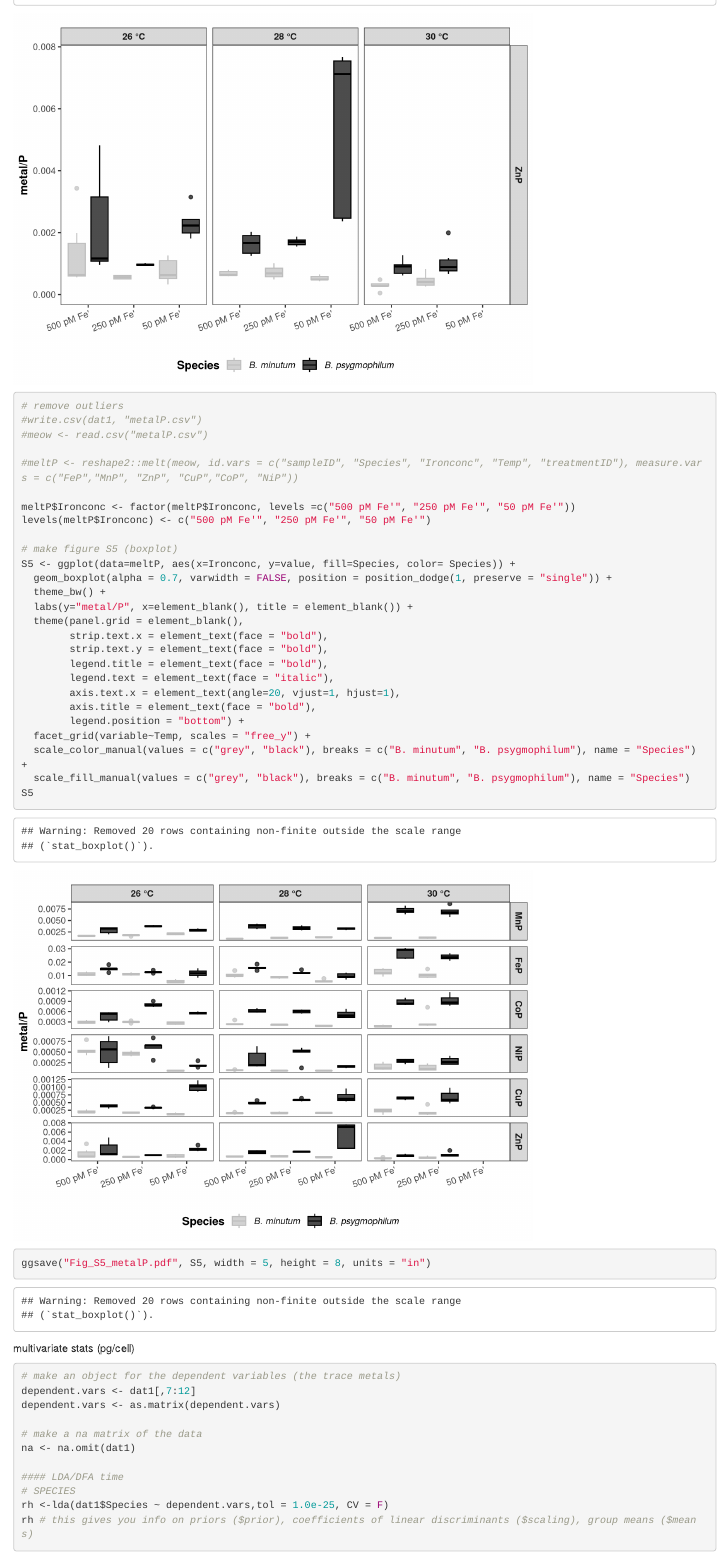
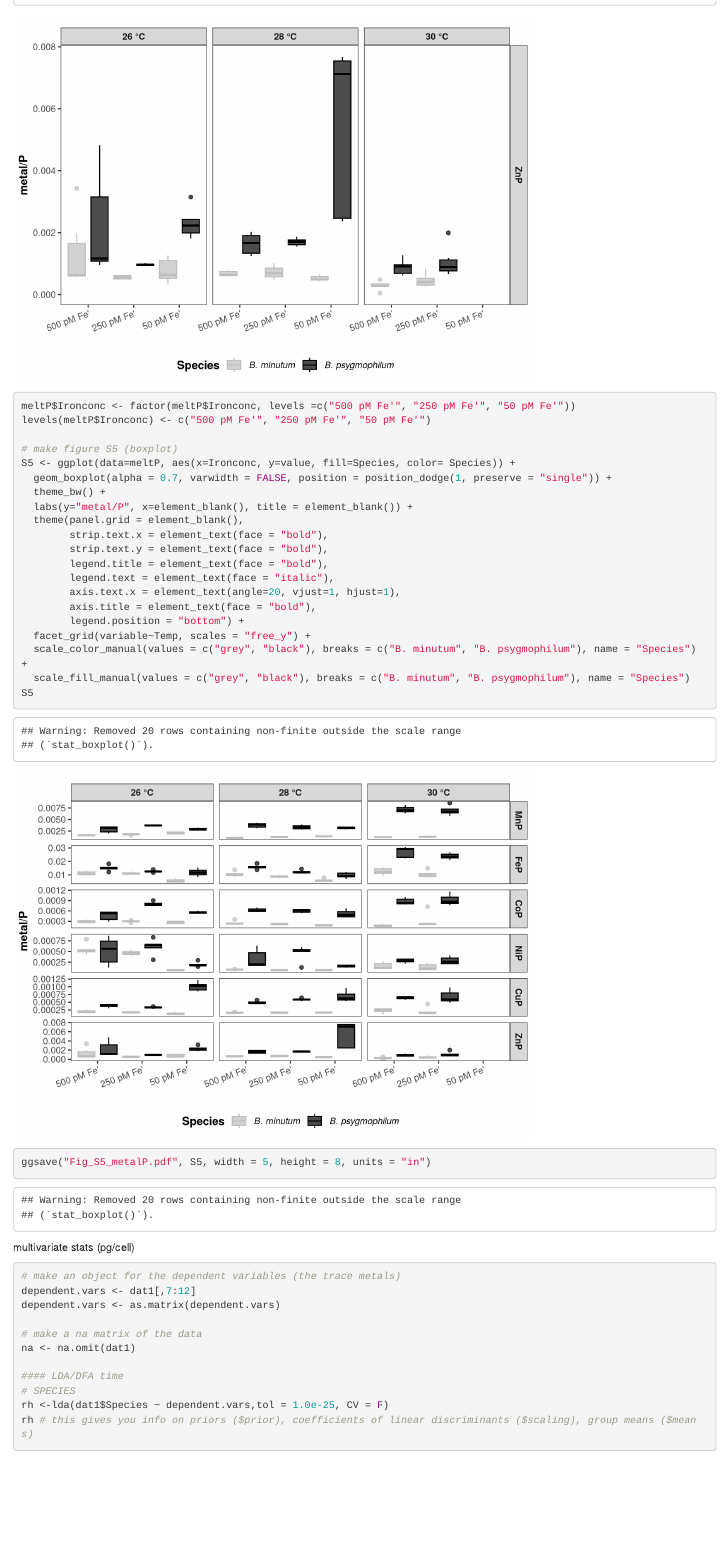
Before and after one commit to hgreich/ironXtemp, an R Markdown document (Fig_3_S4_S5_METAL_calc_stats_figs.Rmd): the page in a window 1100 px wide, from 7520 px down. Rendered offline with R 4.5, knitr and Pandoc, with nearby package versions; code that draws random numbers runs with fixed seeds of ours; some code elsewhere in the file could not run offline.

Commit message:
Update Fig_3_S4_S5_METAL_calc_stats_figs.Rmd

```diff
--- a/Fig_3_S4_S5_METAL_calc_stats_figs.Rmd
+++ b/Fig_3_S4_S5_METAL_calc_stats_figs.Rmd
@@ -273,12 +273,6 @@ metalz_to_P <- function(mycolumn){
   } }
 
 metalz_to_P(meltP$variable)
-
-# remove outliers
-#write.csv(dat1, "metalP.csv")
-#meow <- read.csv("metalP.csv")
-
-#meltP <- reshape2::melt(meow, id.vars = c("sampleID", "Species", "Ironconc", "Temp", "treatmentID"), measure.vars = c("FeP","MnP", "ZnP", "CuP","CoP", "NiP"))
 
 meltP$Ironconc <- factor(meltP$Ironconc, levels =c("500 pM Fe'", "250 pM Fe'", "50 pM Fe'"))
 levels(meltP$Ironconc) <- c("500 pM Fe'", "250 pM Fe'", "50 pM Fe'")
```
